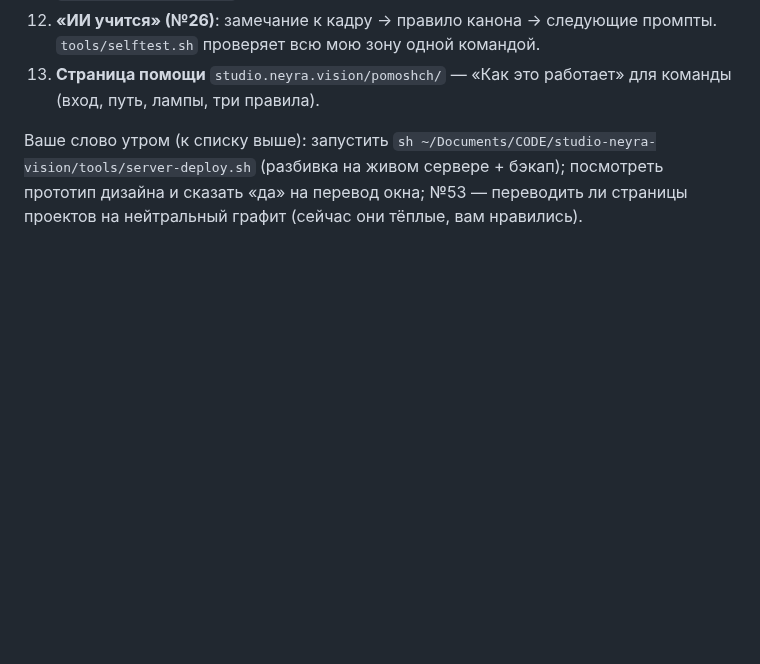
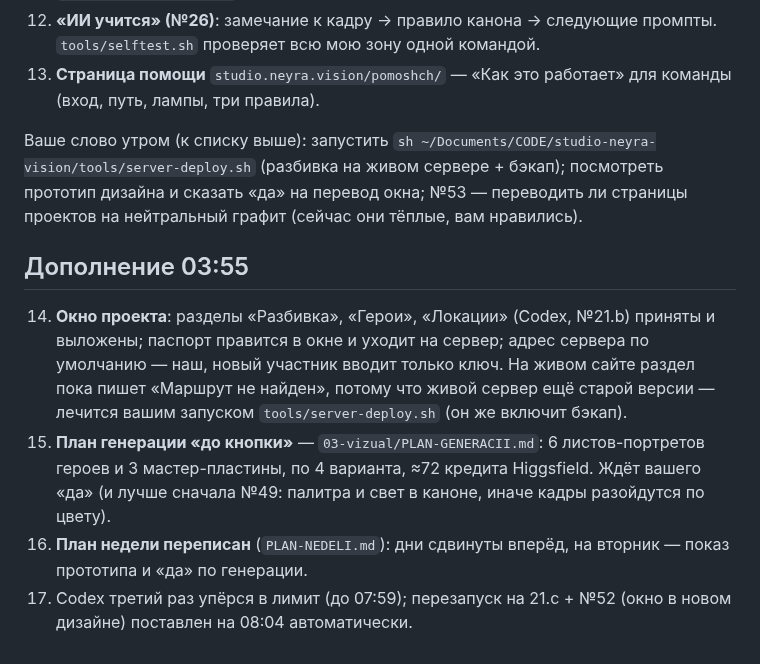
Before and after one commit to colibrigroupid-dev/studio-neyra-vision, a Markdown page: OTCHET-UTRO-13-10.md, the part around the change. Rendered like a GitHub page; blank space fills up the shorter version.

Commit message:
46a: утренний отчёт — дополнение 03:55

```diff
--- a/OTCHET-UTRO-13-10.md
+++ b/OTCHET-UTRO-13-10.md
@@ -41,3 +41,9 @@
 13. **Страница помощи** `studio.neyra.vision/pomoshch/` — «Как это работает» для команды (вход, путь, лампы, три правила).
 
 Ваше слово утром (к списку выше): запустить `sh ~/Documents/CODE/studio-neyra-vision/tools/server-deploy.sh` (разбивка на живом сервере + бэкап); посмотреть прототип дизайна и сказать «да» на перевод окна; №53 — переводить ли страницы проектов на нейтральный графит (сейчас они тёплые, вам нравились).
+
+## Дополнение 03:55
+14. **Окно проекта**: разделы «Разбивка», «Герои», «Локации» (Codex, №21.b) приняты и выложены; паспорт правится в окне и уходит на сервер; адрес сервера по умолчанию — наш, новый участник вводит только ключ. На живом сайте раздел пока пишет «Маршрут не найден», потому что живой сервер ещё старой версии — лечится вашим запуском `tools/server-deploy.sh` (он же включит бэкап).
+15. **План генерации «до кнопки»** — `03-vizual/PLAN-GENERACII.md`: 6 листов-портретов героев и 3 мастер-пластины, по 4 варианта, ≈72 кредита Higgsfield. Ждёт вашего «да» (и лучше сначала №49: палитра и свет в каноне, иначе кадры разойдутся по цвету).
+16. **План недели переписан** (`PLAN-NEDELI.md`): дни сдвинуты вперёд, на вторник — показ прототипа и «да» по генерации.
+17. Codex третий раз упёрся в лимит (до 07:59); перезапуск на 21.c + №52 (окно в новом дизайне) поставлен на 08:04 автоматически.
```
